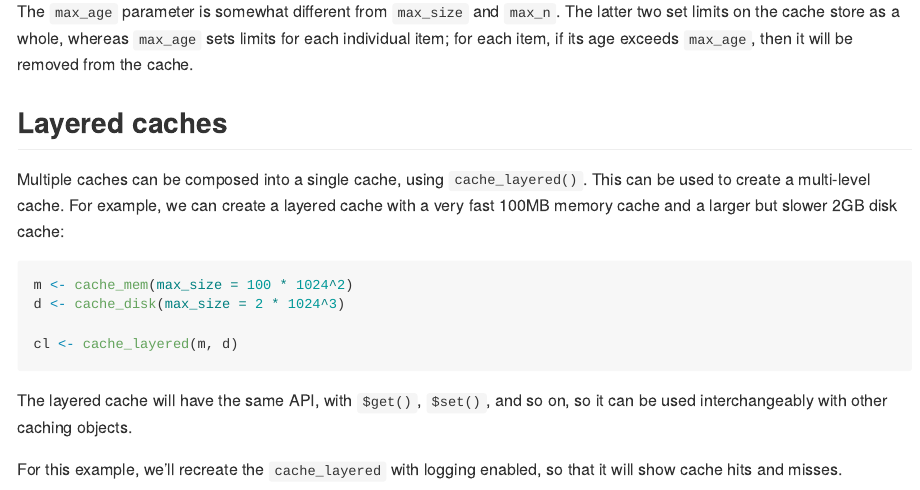
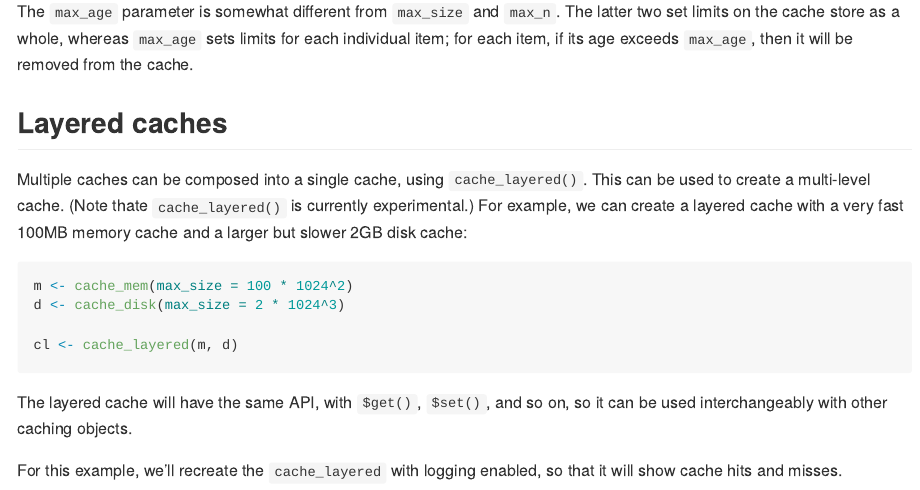
Before and after one commit to r-lib/cachem, an R Markdown document (README.Rmd): the page in a window 1100 px wide, from 6650 px down. The pictures show the output file README.md that the author committed with the source, drawn offline in the style of GitHub; badge pictures from the web are left out.

Commit message:
Add note about cache_layered

````diff
--- a/README.Rmd
+++ b/README.Rmd
@@ -308,7 +308,7 @@ The `max_age` parameter is somewhat different from `max_size` and `max_n`. The l
 
 ## Layered caches
 
-Multiple caches can be composed into a single cache, using `cache_layered()`. This can be used to create a multi-level cache. For example, we can create a layered cache with a very fast 100MB memory cache and a larger but slower 2GB disk cache:
+Multiple caches can be composed into a single cache, using `cache_layered()`. This can be used to create a multi-level cache. (Note thate `cache_layered()` is currently experimental.) For example, we can create a layered cache with a very fast 100MB memory cache and a larger but slower 2GB disk cache:
 
 
 ```{r}
````
Also changed, not shown: R/cache-layered.R (+2 -0 lines), README.md, 1 other file.
